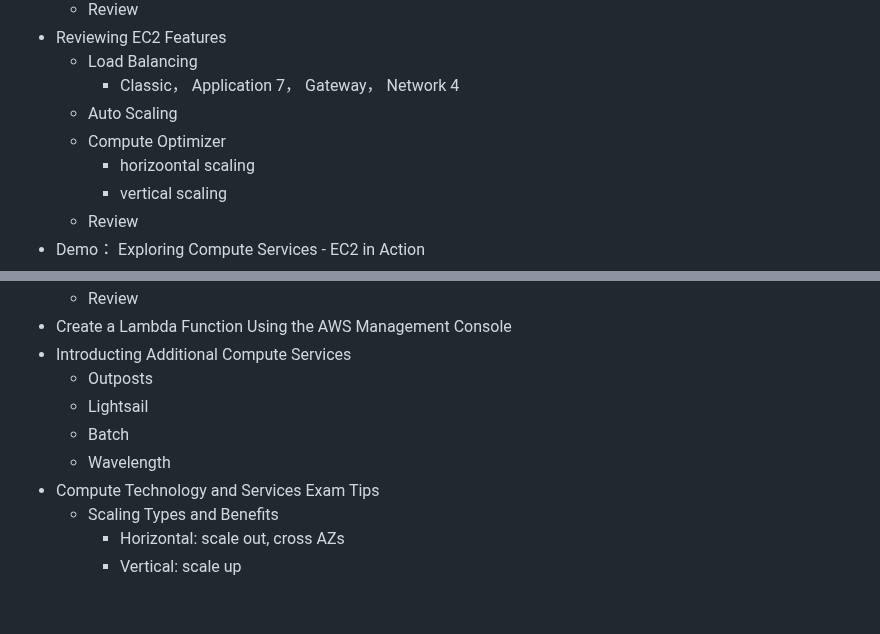
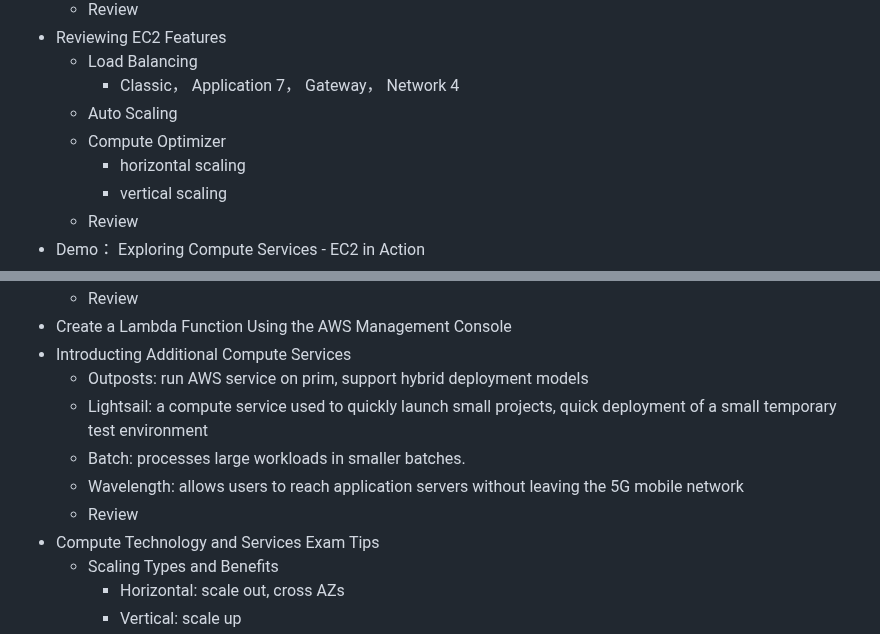
Before and after one commit to jackhwl/aws, a Markdown page: Practitioner/1_Cloud Foundations and Compute/Readme.md, 2 parts joined by grey strips. Drawn GitHub-style; blank space fills up the shorter version.

Commit message:
Review Introducting Additional Compute Services

```diff
--- a/Practitioner/1_Cloud Foundations and Compute/Readme.md
+++ b/Practitioner/1_Cloud Foundations and Compute/Readme.md
@@ -62,7 +62,7 @@
       - Classic， Application 7， Gateway， Network 4
     - Auto Scaling
     - Compute Optimizer
-      - horizoontal scaling
+      - horizontal scaling
       - vertical scaling
     - Review
   - Demo： Exploring Compute Services - EC2 in Action
@@ -89,10 +89,11 @@
     - Review
   - Create a Lambda Function Using the AWS Management Console
   - Introducting Additional Compute Services
-    - Outposts
-    - Lightsail
-    - Batch
-    - Wavelength
+    - Outposts: run AWS service on prim, support hybrid deployment models
+    - Lightsail: a compute service used to quickly launch small projects, quick deployment of a small temporary test environment
+    - Batch: processes large workloads in smaller batches.
+    - Wavelength: allows users to reach application servers without leaving the 5G mobile network
+    - Review
   - Compute Technology and Services Exam Tips
     - Scaling Types and Benefits
       - Horizontal: scale out, cross AZs
```
Also changed, not shown: Practitioner/4_Monitoring_Security_Pricing/Readme.md (+1 -1 lines).
